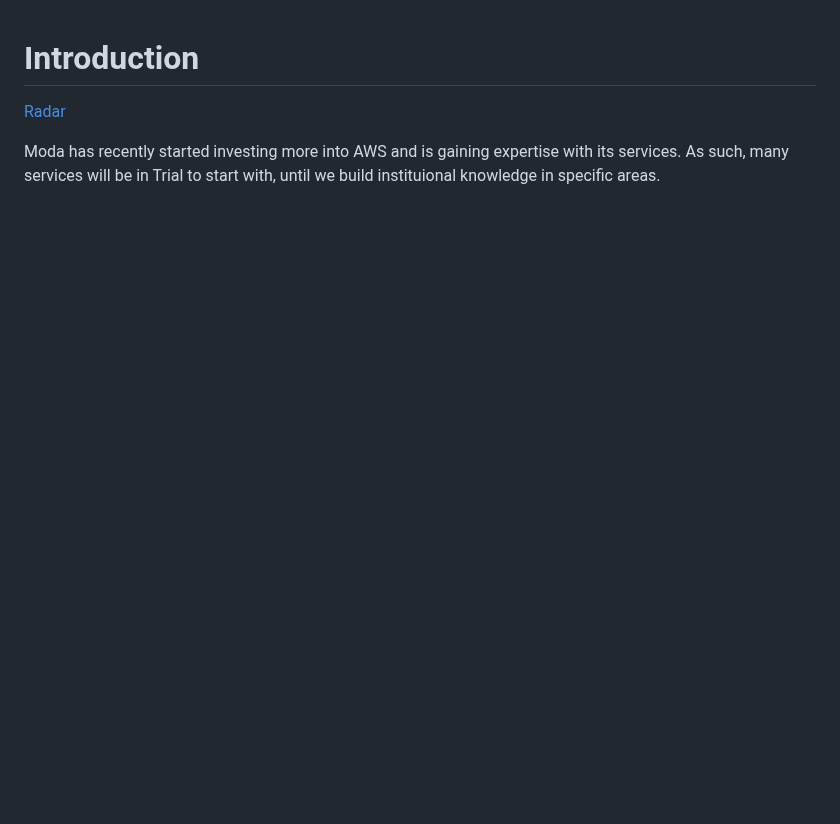
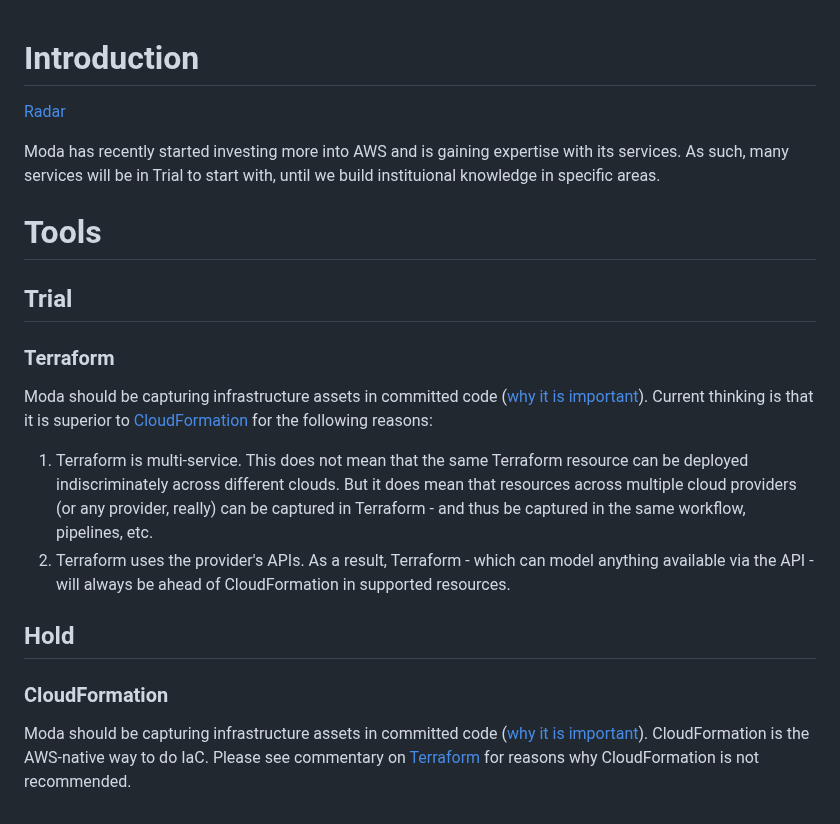
Before and after one commit to ModaOperandi/agora, a Markdown page: recommendations/AWS.md, the part around the change. Rendered like a GitHub page; blank space fills up the shorter version.

```diff
--- a/recommendations/AWS.md
+++ b/recommendations/AWS.md
@@ -2,3 +2,19 @@
 [Radar](https://radar.thoughtworks.com/?sheetId=https%3A%2F%2Fraw.githubusercontent.com%2FModaOperandi%2Fstandards%2Fmaster%2Fcsv%2FAWS.csv)
 
 Moda has recently started investing more into AWS and is gaining expertise with its services. As such, many services will be in Trial to start with, until we build instituional knowledge in specific areas.
+
+# Tools
+
+## Trial
+
+### Terraform
+Moda should be capturing infrastructure assets in committed code ([why it is important](https://www.hashicorp.com/resources/what-is-infrastructure-as-code)). Current thinking is that it is superior to [CloudFormation](#cloudformation) for the following reasons:
+
+  1. Terraform is multi-service. This does not mean that the same Terraform resource can be deployed indiscriminately across different clouds. But it does mean that resources across multiple cloud providers (or any provider, really) can be captured in Terraform - and thus be captured in the same workflow, pipelines, etc.
+  2. Terraform uses the provider's APIs. As a result, Terraform - which can model anything available via the API - will always be ahead of CloudFormation in supported resources.
+
+
+## Hold
+
+### CloudFormation
+Moda should be capturing infrastructure assets in committed code ([why it is important](https://www.hashicorp.com/resources/what-is-infrastructure-as-code)). CloudFormation is the AWS-native way to do IaC. Please see commentary on [Terraform](#terraform) for reasons why CloudFormation is not recommended.
```
Also changed, not shown: README.md (+27 -6 lines), recommendations/datastores.md (added, +4 -0 lines), images/radar-state-machine.png (added), 4 other files.
